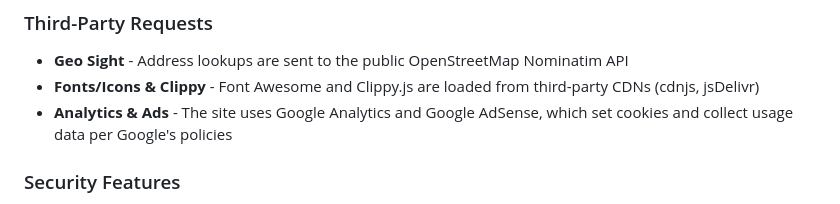
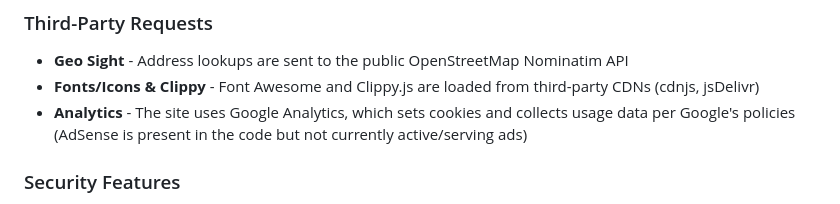
Before and after one commit to nit-tha/ConvertorApp, a Markdown page: README.md, the part around the change. GitHub-like rendering.

Commit message:
Update analytics description in README
Clarified the use of Google Analytics and removed mention of Google AdSense being active.

```diff
--- a/README.md
+++ b/README.md
@@ -148,7 +148,7 @@ Access the app here: [Multi Converter Tool](https://nit-tha.github.io/ConvertorA
 ### Third-Party Requests
 - **Geo Sight** - Address lookups are sent to the public OpenStreetMap Nominatim API
 - **Fonts/Icons & Clippy** - Font Awesome and Clippy.js are loaded from third-party CDNs (cdnjs, jsDelivr)
-- **Analytics & Ads** - The site uses Google Analytics and Google AdSense, which set cookies and collect usage data per Google's policies
+- **Analytics** - The site uses Google Analytics, which sets cookies and collects usage data per Google's policies (AdSense is present in the code but not currently active/serving ads)
 
 ### Security Features
 - **Client-Side Processing** - Conversion data never leaves your device
```
